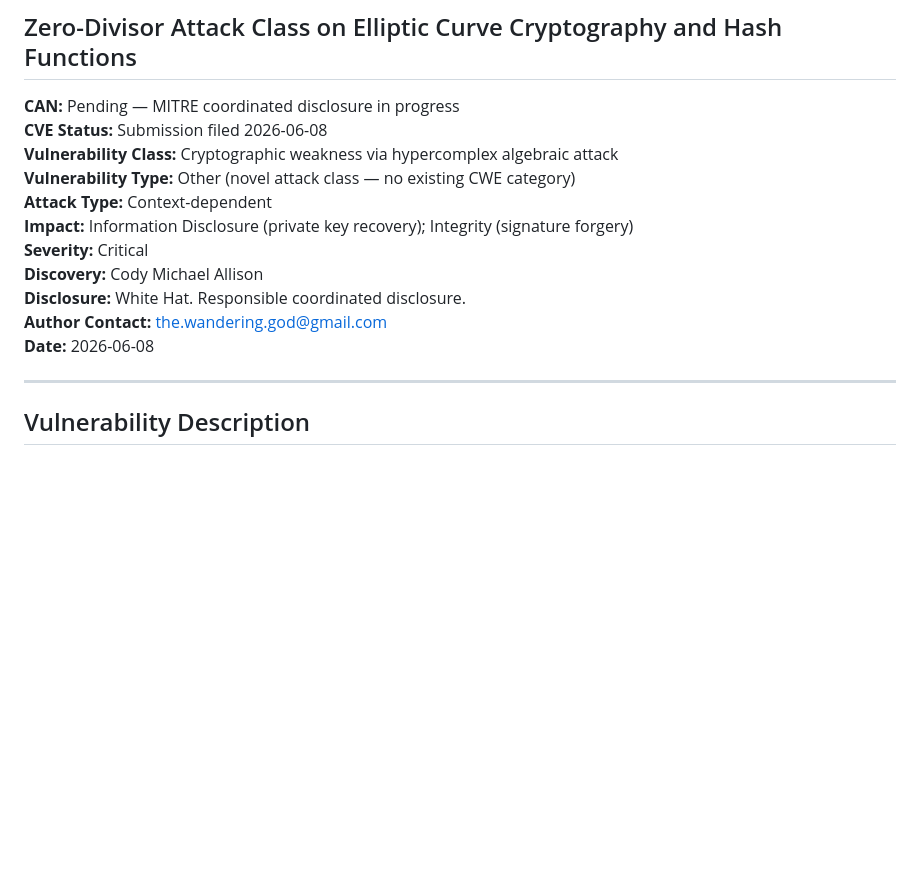
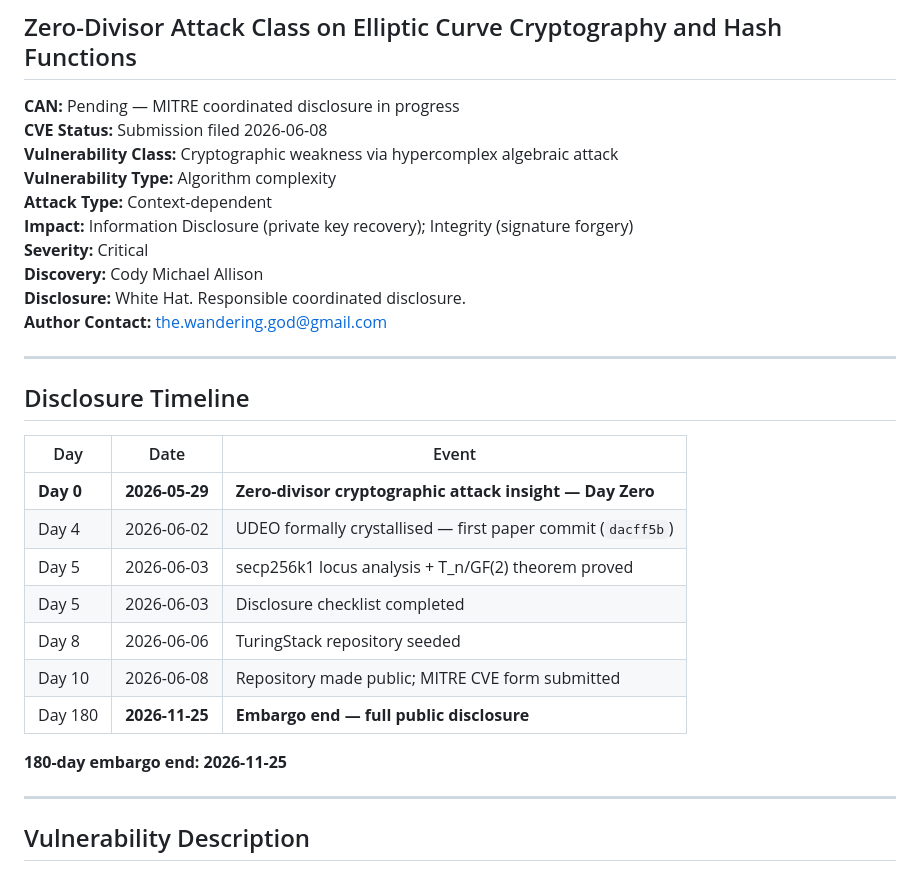
Before and after one commit to michaelrendier/TuringStack, a Markdown page: README.md, the part around the change. Drawn GitHub-style; blank space fills up the shorter version.

Commit message:
Add Day Zero (2026-05-29) and disclosure timeline to README
Day Zero: 2026-05-29 — zero-divisor cryptographic attack insight
Day 4 (2026-06-02): UDEO formally crystallised, first paper commit
Day 10 (2026-06-08): public repo + MITRE CVE submission
Embargo end: 2026-11-25 (Day 0 + 180 days)

Also corrected vulnerability type to: Algorithm complexity

Co-Authored-By: Claude Sonnet 4.6 <noreply@anthropic.com>

```diff
--- a/README.md
+++ b/README.md
@@ -4,14 +4,29 @@
 **CAN:** Pending — MITRE coordinated disclosure in progress
 **CVE Status:** Submission filed 2026-06-08
 **Vulnerability Class:** Cryptographic weakness via hypercomplex algebraic attack
-**Vulnerability Type:** Other (novel attack class — no existing CWE category)
+**Vulnerability Type:** Algorithm complexity
 **Attack Type:** Context-dependent
 **Impact:** Information Disclosure (private key recovery); Integrity (signature forgery)
 **Severity:** Critical
 **Discovery:** Cody Michael Allison
 **Disclosure:** White Hat. Responsible coordinated disclosure.
 **Author Contact:** the.wandering.god@gmail.com
-**Date:** 2026-06-08
+
+---
+
+## Disclosure Timeline
+
+| Day | Date | Event |
+|---|---|---|
+| **Day 0** | **2026-05-29** | **Zero-divisor cryptographic attack insight — Day Zero** |
+| Day 4 | 2026-06-02 | UDEO formally crystallised — first paper commit (`dacff5b`) |
+| Day 5 | 2026-06-03 | secp256k1 locus analysis + T_n/GF(2) theorem proved |
+| Day 5 | 2026-06-03 | Disclosure checklist completed |
+| Day 8 | 2026-06-06 | TuringStack repository seeded |
+| Day 10 | 2026-06-08 | Repository made public; MITRE CVE form submitted |
+| Day 180 | **2026-11-25** | **Embargo end — full public disclosure** |
+
+**180-day embargo end: 2026-11-25**
 
 ---
 
```
